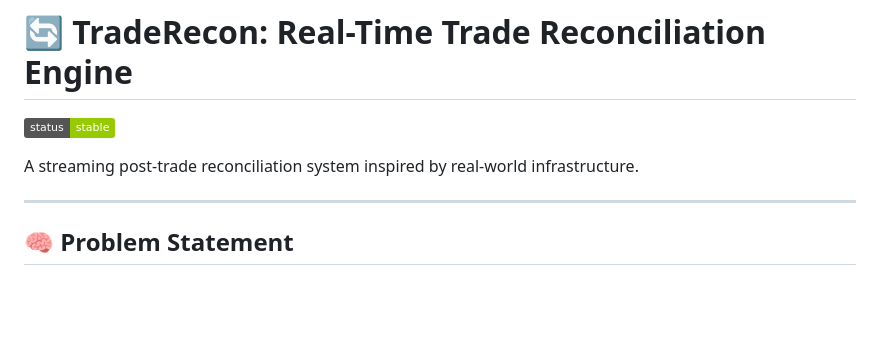
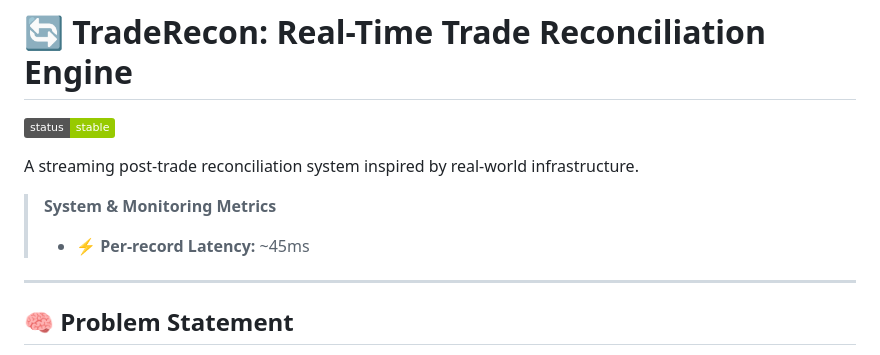
Before and after one commit to OnePunchMonk/TradeRecon, a Markdown page: README.md, the part around the change. Rendered like a GitHub page; badges without logos; blank space fills up the shorter version.

```diff
--- a/README.md
+++ b/README.md
@@ -3,7 +3,8 @@
 [![Project Status: Stable](https://img.shields.io/badge/status-stable-green.svg)](https://github.com/OnePunchMonk/TradeRecon)
 
 A streaming post-trade reconciliation system inspired by real-world infrastructure.
-
+> **System & Monitoring Metrics**
+> - ⚡ **Per-record Latency:** ~45ms
 ---
 
 ## 🧠 Problem Statement
```
